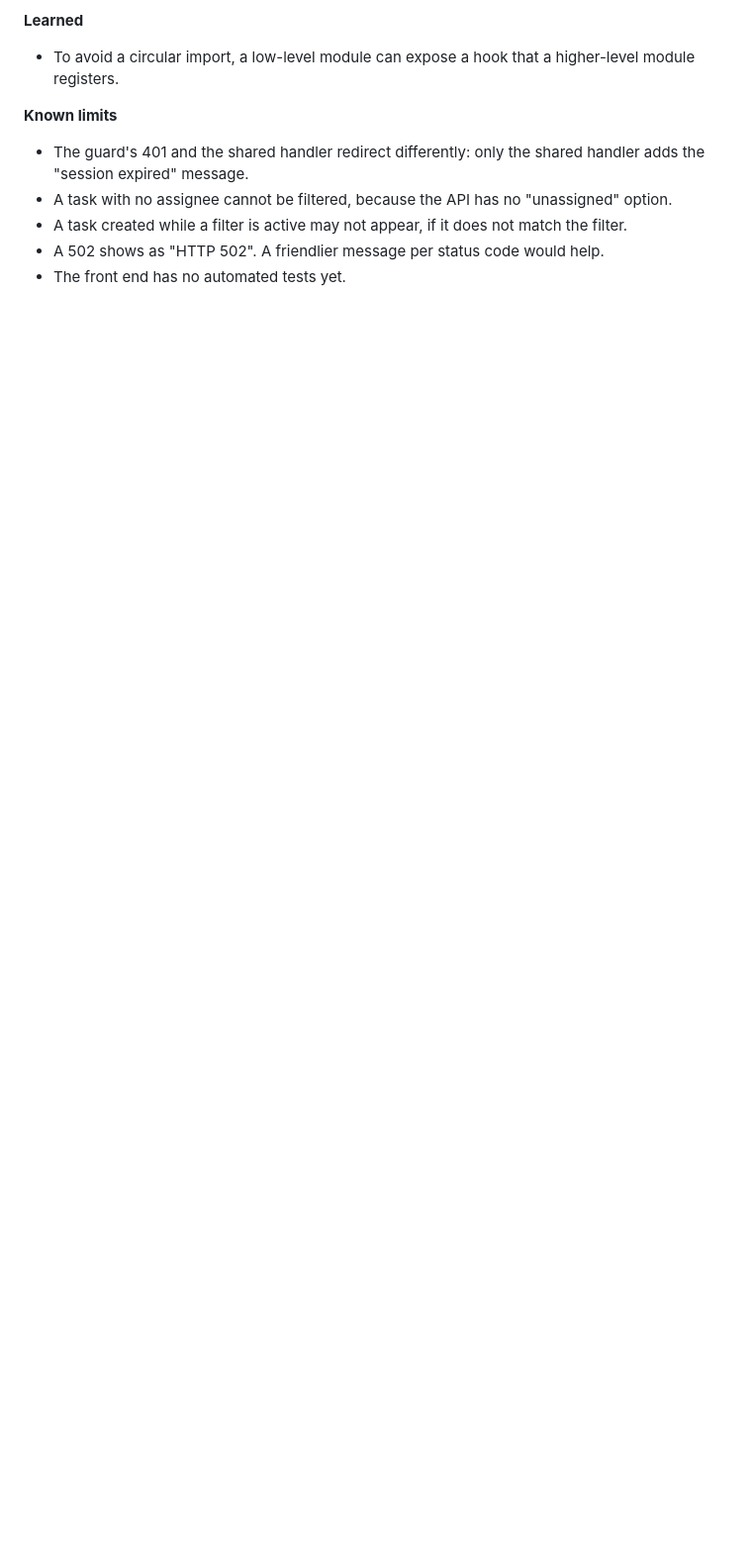
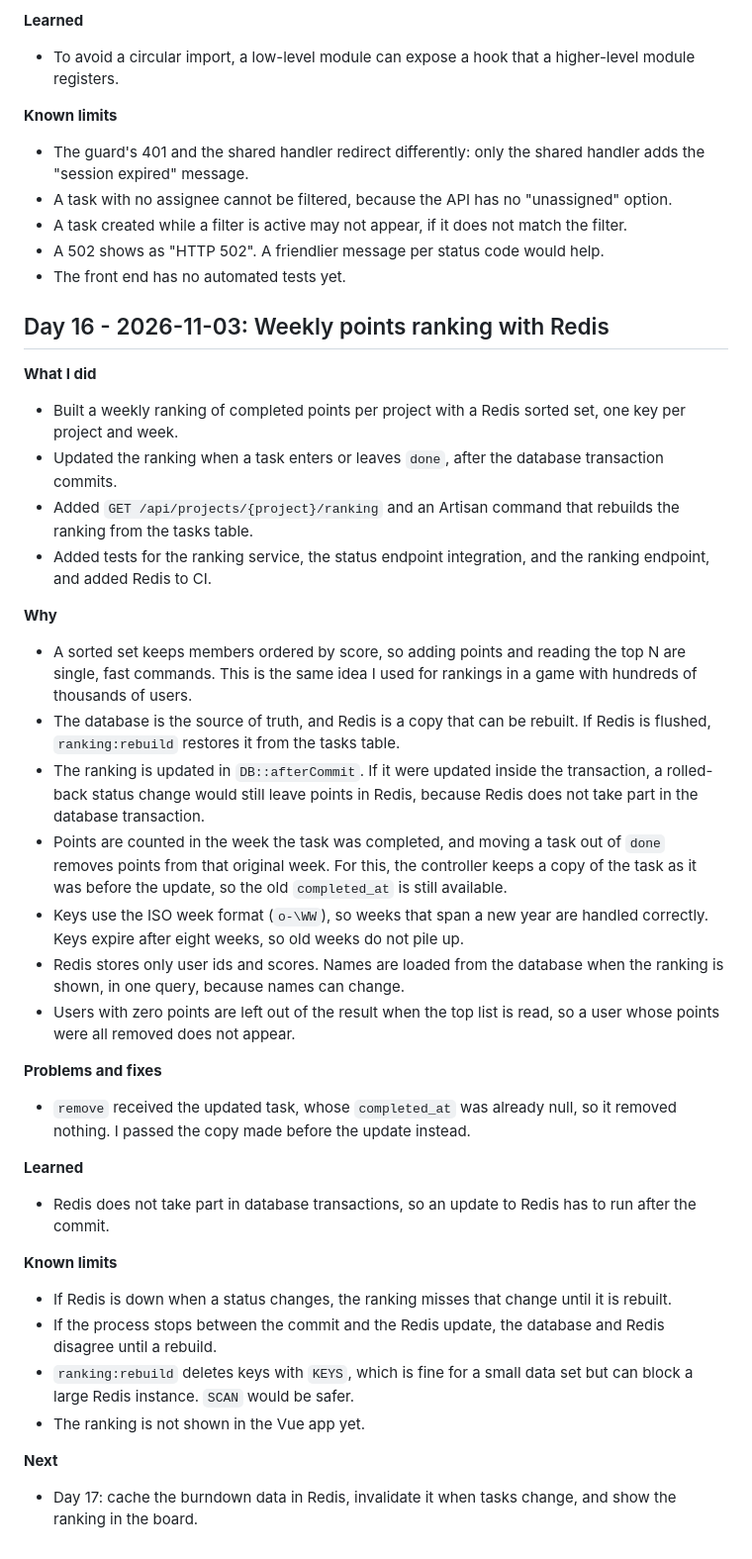
Before and after one commit to naoki-takami0120/sprint-taskboard, a Markdown page: docs/devlog.md, the part around the change. Shown at 99% size. Rendered like a GitHub page; blank space fills up the shorter version.

Commit message:
Add Day 16 notes to devlog

```diff
--- a/docs/devlog.md
+++ b/docs/devlog.md
@@ -266,3 +266,35 @@
 - A task created while a filter is active may not appear, if it does not match the filter.
 - A 502 shows as "HTTP 502". A friendlier message per status code would help.
 - The front end has no automated tests yet.
+
+## Day 16 - 2026-11-03: Weekly points ranking with Redis
+
+**What I did**
+- Built a weekly ranking of completed points per project with a Redis sorted set, one key per project and week.
+- Updated the ranking when a task enters or leaves `done`, after the database transaction commits.
+- Added `GET /api/projects/{project}/ranking` and an Artisan command that rebuilds the ranking from the tasks table.
+- Added tests for the ranking service, the status endpoint integration, and the ranking endpoint, and added Redis to CI.
+
+**Why**
+- A sorted set keeps members ordered by score, so adding points and reading the top N are single, fast commands. This is the same idea I used for rankings in a game with hundreds of thousands of users.
+- The database is the source of truth, and Redis is a copy that can be rebuilt. If Redis is flushed, `ranking:rebuild` restores it from the tasks table.
+- The ranking is updated in `DB::afterCommit`. If it were updated inside the transaction, a rolled-back status change would still leave points in Redis, because Redis does not take part in the database transaction.
+- Points are counted in the week the task was completed, and moving a task out of `done` removes points from that original week. For this, the controller keeps a copy of the task as it was before the update, so the old `completed_at` is still available.
+- Keys use the ISO week format (`o-\WW`), so weeks that span a new year are handled correctly. Keys expire after eight weeks, so old weeks do not pile up.
+- Redis stores only user ids and scores. Names are loaded from the database when the ranking is shown, in one query, because names can change.
+- Users with zero points are left out of the result when the top list is read, so a user whose points were all removed does not appear.
+
+**Problems and fixes**
+- `remove` received the updated task, whose `completed_at` was already null, so it removed nothing. I passed the copy made before the update instead.
+
+**Learned**
+- Redis does not take part in database transactions, so an update to Redis has to run after the commit.
+
+**Known limits**
+- If Redis is down when a status changes, the ranking misses that change until it is rebuilt.
+- If the process stops between the commit and the Redis update, the database and Redis disagree until a rebuild.
+- `ranking:rebuild` deletes keys with `KEYS`, which is fine for a small data set but can block a large Redis instance. `SCAN` would be safer.
+- The ranking is not shown in the Vue app yet.
+
+**Next**
+- Day 17: cache the burndown data in Redis, invalidate it when tasks change, and show the ranking in the board.
```
